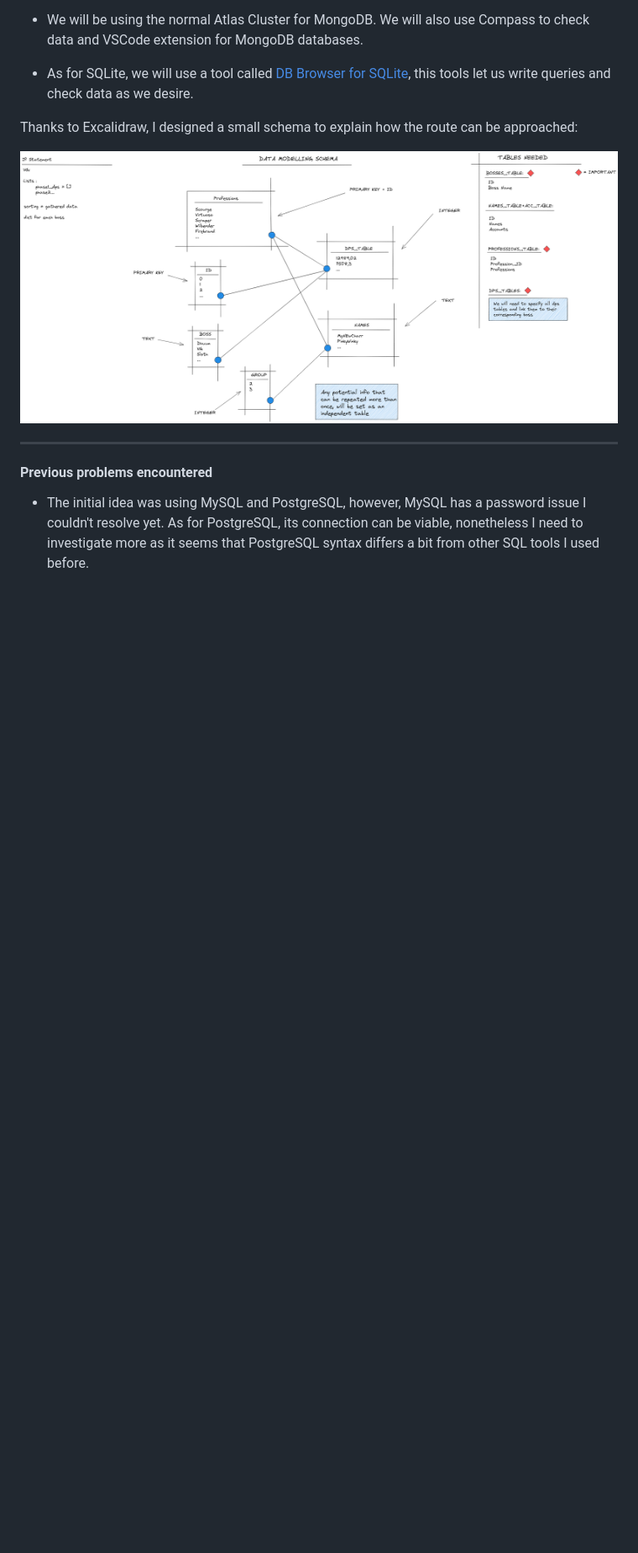
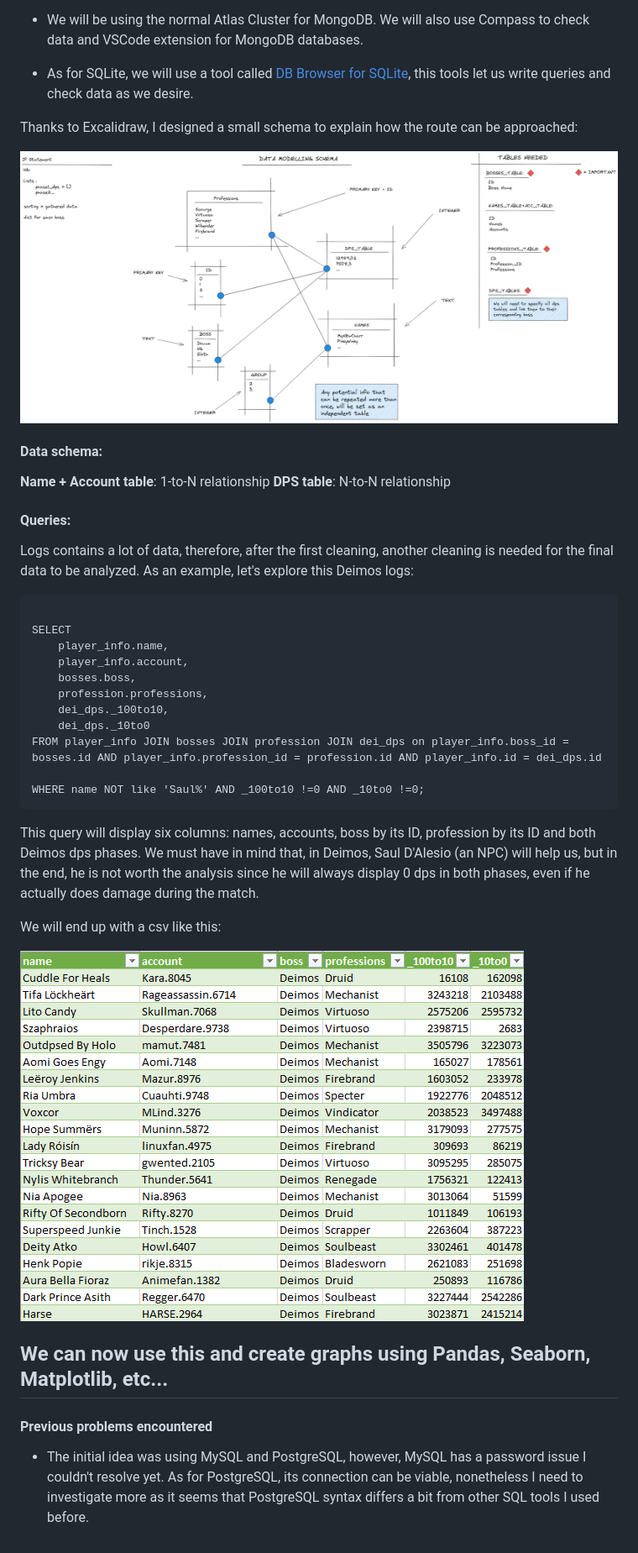
Before and after one commit to icharo-tb/GW2_SRS, a Markdown page: Data_modelling/data_modelling_route.md, the part around the change. Shown: that part at 84% size. Rendered like a GitHub page; pictures changed too: Data_modelling/dei_csv.png (added); blank space fills up the shorter version.

Commit message:
update_main_etl+update_data_modelling_md

```diff
--- a/Data_modelling/data_modelling_route.md
+++ b/Data_modelling/data_modelling_route.md
@@ -13,6 +13,34 @@ Thanks to Excalidraw, I designed a small schema to explain how the route can be
 
 ![SQL_schema](sql_schema.png 'SQL_schema')
 
+#### Data schema:
+**Name + Account table**: 1-to-N relationship
+**DPS table**: N-to-N relationship
+
+#### Queries:
+Logs contains a lot of data, therefore, after the first cleaning, another cleaning is needed for the final data to be analyzed. As an example, let's explore this Deimos logs:
+
+<pre><code>
+SELECT
+	player_info.name,
+	player_info.account,
+	bosses.boss,
+	profession.professions,
+	dei_dps._100to10,
+	dei_dps._10to0
+FROM player_info JOIN bosses JOIN profession JOIN dei_dps on player_info.boss_id = bosses.id AND player_info.profession_id = profession.id AND player_info.id = dei_dps.id
+
+WHERE name NOT like 'Saul%' AND _100to10 !=0 AND _10to0 !=0;
+</code></pre>
+
+This query will display six columns: names, accounts, boss by its ID, profession by its ID and both Deimos dps phases.
+We must have in mind that, in Deimos, Saul D'Alesio (an NPC) will help us, but in the end, he is not worth the analysis since he will always display 0 dps in both phases, even if he actually does damage during the match.
+
+We will end up with a csv like this:
+
+![deimos_csv](dei_csv.png 'dei_csv')
+
+We can now use this and create graphs using Pandas, Seaborn, Matplotlib, etc...
 ---
 
 #### Previous problems encountered
```
Also changed, not shown: 5 other files.
